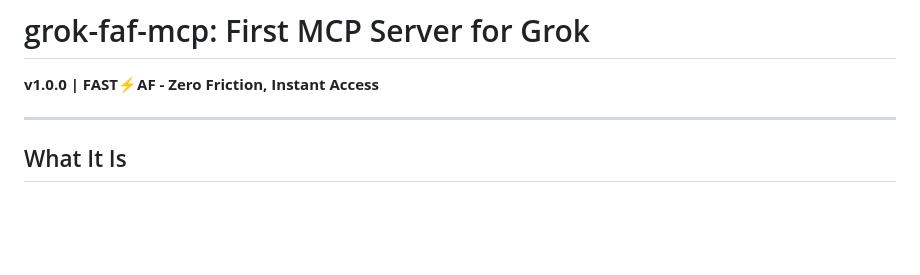
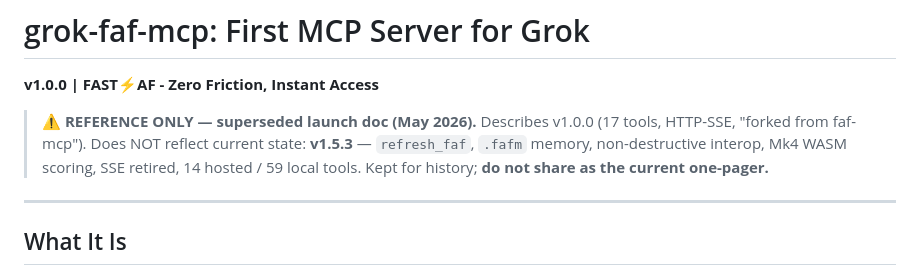
Before and after one commit to Wolfe-Jam/grok-faf-mcp, a Markdown page: ONE-PAGER.md, the part around the change. Drawn GitHub-style; blank space fills up the shorter version.

Commit message:
docs: mark ONE-PAGER.md as reference-only (superseded v1.0.0 launch doc)

```diff
--- a/ONE-PAGER.md
+++ b/ONE-PAGER.md
@@ -1,5 +1,7 @@
 # grok-faf-mcp: First MCP Server for Grok
 **v1.0.0 | FAST⚡️AF - Zero Friction, Instant Access**
+
+> ⚠️ **REFERENCE ONLY — superseded launch doc (May 2026).** Describes v1.0.0 (17 tools, HTTP-SSE, "forked from faf-mcp"). Does NOT reflect current state: **v1.5.3** — `refresh_faf`, `.fafm` memory, non-destructive interop, Mk4 WASM scoring, SSE retired, 14 hosted / 59 local tools. Kept for history; **do not share as the current one-pager.**
 
 ---
 
```
